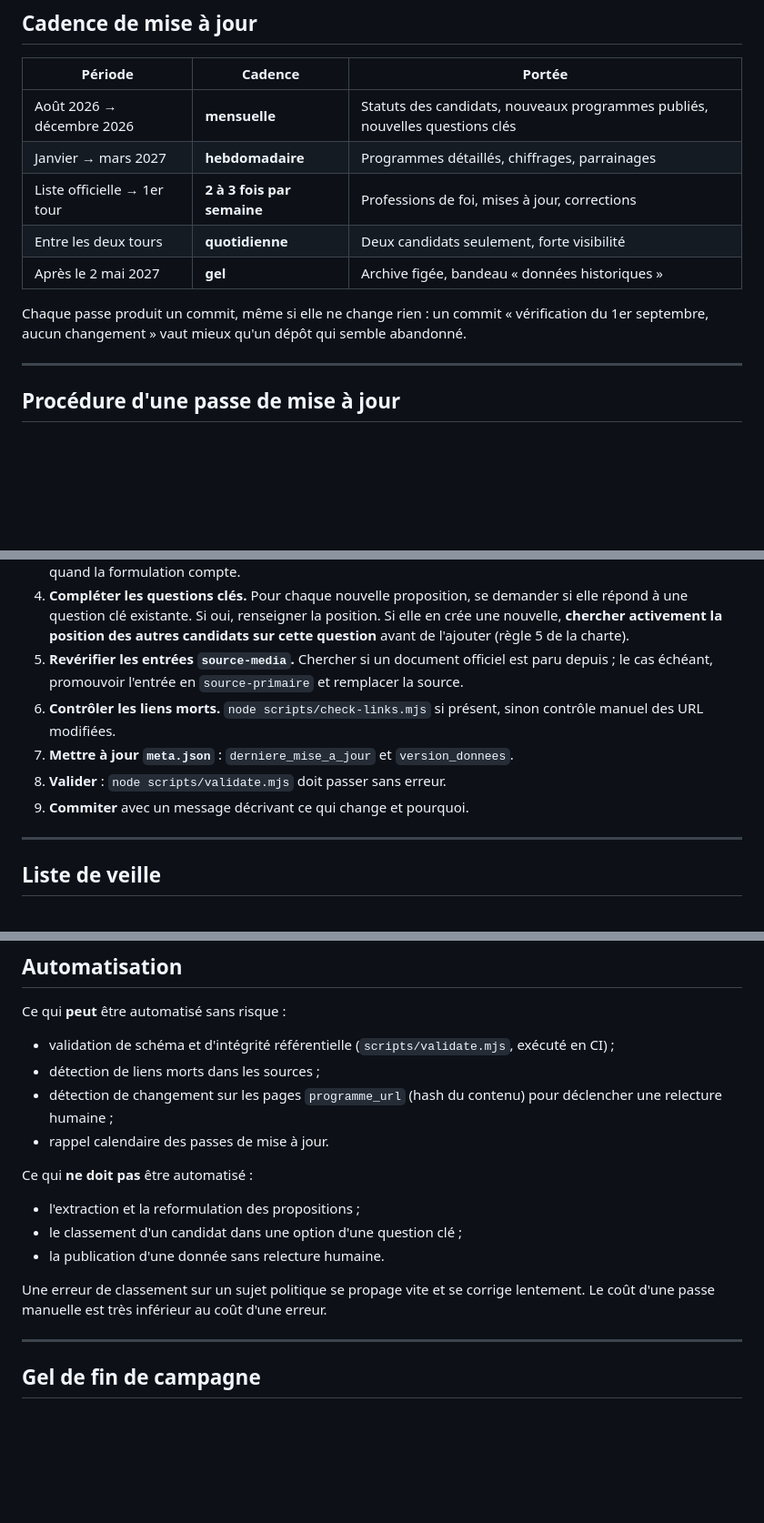
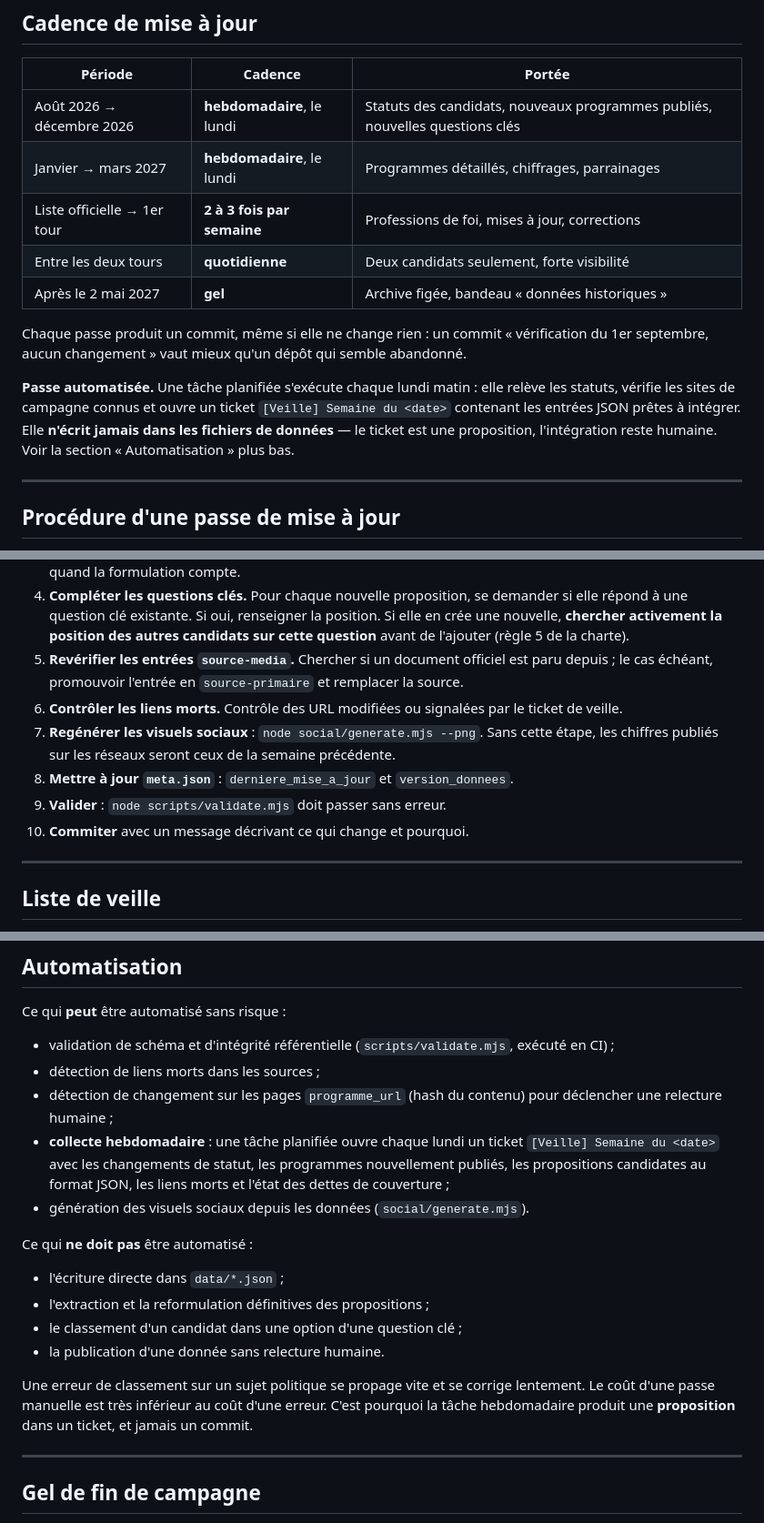
Before and after one commit to maax6/programmes-2027, a Markdown page: MISE-A-JOUR.md, 3 parts joined by grey strips. Shown at 91% size. Drawn GitHub-style; blank space fills up the shorter version.

Commit message:
Veille hebdomadaire et premiers posts prêts à publier
Cadence portée de mensuelle à hebdomadaire dès août 2026, et
documentation de la tâche automatique du lundi.

social/PREMIERS-POSTS.md contient huit légendes sourcées couvrant
trois semaines, avec un rappel explicite : vérifier les compteurs
après chaque passe de veille avant publication.

```diff
--- a/MISE-A-JOUR.md
+++ b/MISE-A-JOUR.md
@@ -26,13 +26,15 @@ Un comparateur de programmes ne vaut que par sa fraîcheur. Ce document fixe le
 
 | Période | Cadence | Portée |
 |---|---|---|
-| Août 2026 → décembre 2026 | **mensuelle** | Statuts des candidats, nouveaux programmes publiés, nouvelles questions clés |
-| Janvier → mars 2027 | **hebdomadaire** | Programmes détaillés, chiffrages, parrainages |
+| Août 2026 → décembre 2026 | **hebdomadaire**, le lundi | Statuts des candidats, nouveaux programmes publiés, nouvelles questions clés |
+| Janvier → mars 2027 | **hebdomadaire**, le lundi | Programmes détaillés, chiffrages, parrainages |
 | Liste officielle → 1er tour | **2 à 3 fois par semaine** | Professions de foi, mises à jour, corrections |
 | Entre les deux tours | **quotidienne** | Deux candidats seulement, forte visibilité |
 | Après le 2 mai 2027 | **gel** | Archive figée, bandeau « données historiques » |
 
 Chaque passe produit un commit, même si elle ne change rien : un commit « vérification du 1er septembre, aucun changement » vaut mieux qu'un dépôt qui semble abandonné.
+
+**Passe automatisée.** Une tâche planifiée s'exécute chaque lundi matin : elle relève les statuts, vérifie les sites de campagne connus et ouvre un ticket `[Veille] Semaine du <date>` contenant les entrées JSON prêtes à intégrer. Elle **n'écrit jamais dans les fichiers de données** — le ticket est une proposition, l'intégration reste humaine. Voir la section « Automatisation » plus bas.
 
 ---
 
@@ -43,10 +45,11 @@ Chaque passe produit un commit, même si elle ne change rien : un commit « vér
 3. **Extraire les nouvelles propositions.** Une entrée par mesure, dans le vocabulaire du candidat, avec citation quand la formulation compte.
 4. **Compléter les questions clés.** Pour chaque nouvelle proposition, se demander si elle répond à une question clé existante. Si oui, renseigner la position. Si elle en crée une nouvelle, **chercher activement la position des autres candidats sur cette question** avant de l'ajouter (règle 5 de la charte).
 5. **Revérifier les entrées `source-media`.** Chercher si un document officiel est paru depuis ; le cas échéant, promouvoir l'entrée en `source-primaire` et remplacer la source.
-6. **Contrôler les liens morts.** `node scripts/check-links.mjs` si présent, sinon contrôle manuel des URL modifiées.
-7. **Mettre à jour `meta.json`** : `derniere_mise_a_jour` et `version_donnees`.
-8. **Valider** : `node scripts/validate.mjs` doit passer sans erreur.
-9. **Commiter** avec un message décrivant ce qui change et pourquoi.
+6. **Contrôler les liens morts.** Contrôle des URL modifiées ou signalées par le ticket de veille.
+7. **Regénérer les visuels sociaux** : `node social/generate.mjs --png`. Sans cette étape, les chiffres publiés sur les réseaux seront ceux de la semaine précédente.
+8. **Mettre à jour `meta.json`** : `derniere_mise_a_jour` et `version_donnees`.
+9. **Valider** : `node scripts/validate.mjs` doit passer sans erreur.
+10. **Commiter** avec un message décrivant ce qui change et pourquoi.
 
 ---
 
@@ -106,15 +109,17 @@ Ce qui **peut** être automatisé sans risque :
 - validation de schéma et d'intégrité référentielle (`scripts/validate.mjs`, exécuté en CI) ;
 - détection de liens morts dans les sources ;
 - détection de changement sur les pages `programme_url` (hash du contenu) pour déclencher une relecture humaine ;
-- rappel calendaire des passes de mise à jour.
+- **collecte hebdomadaire** : une tâche planifiée ouvre chaque lundi un ticket `[Veille] Semaine du <date>` avec les changements de statut, les programmes nouvellement publiés, les propositions candidates au format JSON, les liens morts et l'état des dettes de couverture ;
+- génération des visuels sociaux depuis les données (`social/generate.mjs`).
 
 Ce qui **ne doit pas** être automatisé :
 
-- l'extraction et la reformulation des propositions ;
+- l'écriture directe dans `data/*.json` ;
+- l'extraction et la reformulation définitives des propositions ;
 - le classement d'un candidat dans une option d'une question clé ;
 - la publication d'une donnée sans relecture humaine.
 
-Une erreur de classement sur un sujet politique se propage vite et se corrige lentement. Le coût d'une passe manuelle est très inférieur au coût d'une erreur.
+Une erreur de classement sur un sujet politique se propage vite et se corrige lentement. Le coût d'une passe manuelle est très inférieur au coût d'une erreur. C'est pourquoi la tâche hebdomadaire produit une **proposition** dans un ticket, et jamais un commit.
 
 ---
 
```
